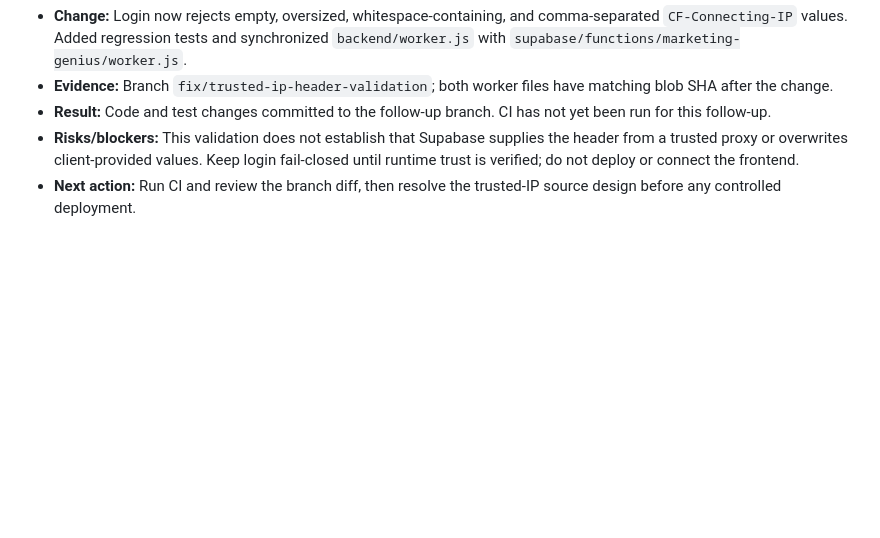
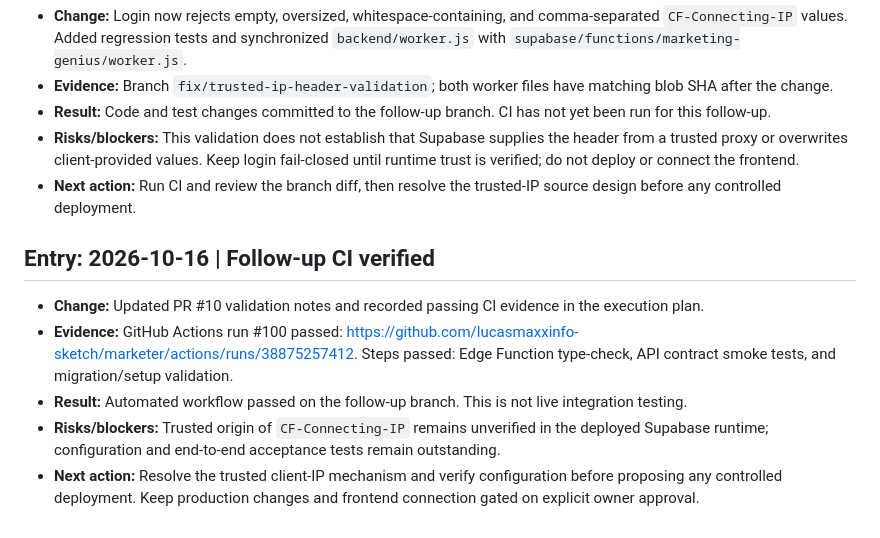
Before and after one commit to lucasmaxxinfo-sketch/marketer, a Markdown page: docs/APP_BUILD_LOG.md, the part around the change. Drawn GitHub-style; blank space fills up the shorter version.

Commit message:
Record successful CI run and remaining runtime blocker

```diff
--- a/docs/APP_BUILD_LOG.md
+++ b/docs/APP_BUILD_LOG.md
@@ -79,3 +79,12 @@ This is the durable running log for the Marketing Genius Command Centre backend
 - **Result:** Code and test changes committed to the follow-up branch. CI has not yet been run for this follow-up.
 - **Risks/blockers:** This validation does not establish that Supabase supplies the header from a trusted proxy or overwrites client-provided values. Keep login fail-closed until runtime trust is verified; do not deploy or connect the frontend.
 - **Next action:** Run CI and review the branch diff, then resolve the trusted-IP source design before any controlled deployment.
+
+
+## Entry: 2026-10-16 | Follow-up CI verified
+
+- **Change:** Updated PR #10 validation notes and recorded passing CI evidence in the execution plan.
+- **Evidence:** GitHub Actions run #100 passed: https://github.com/lucasmaxxinfo-sketch/marketer/actions/runs/38875257412. Steps passed: Edge Function type-check, API contract smoke tests, and migration/setup validation.
+- **Result:** Automated workflow passed on the follow-up branch. This is not live integration testing.
+- **Risks/blockers:** Trusted origin of `CF-Connecting-IP` remains unverified in the deployed Supabase runtime; configuration and end-to-end acceptance tests remain outstanding.
+- **Next action:** Resolve the trusted client-IP mechanism and verify configuration before proposing any controlled deployment. Keep production changes and frontend connection gated on explicit owner approval.
```
